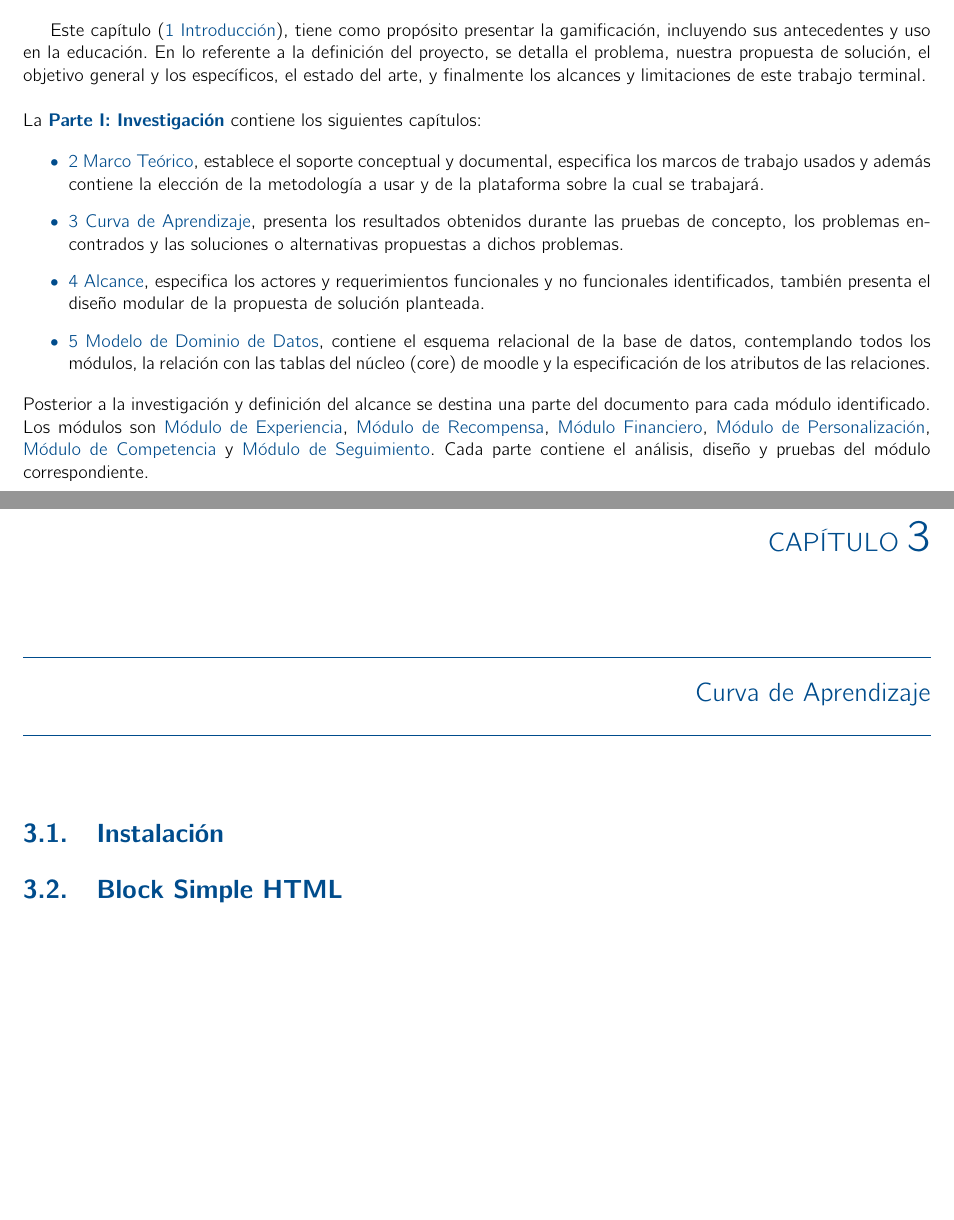
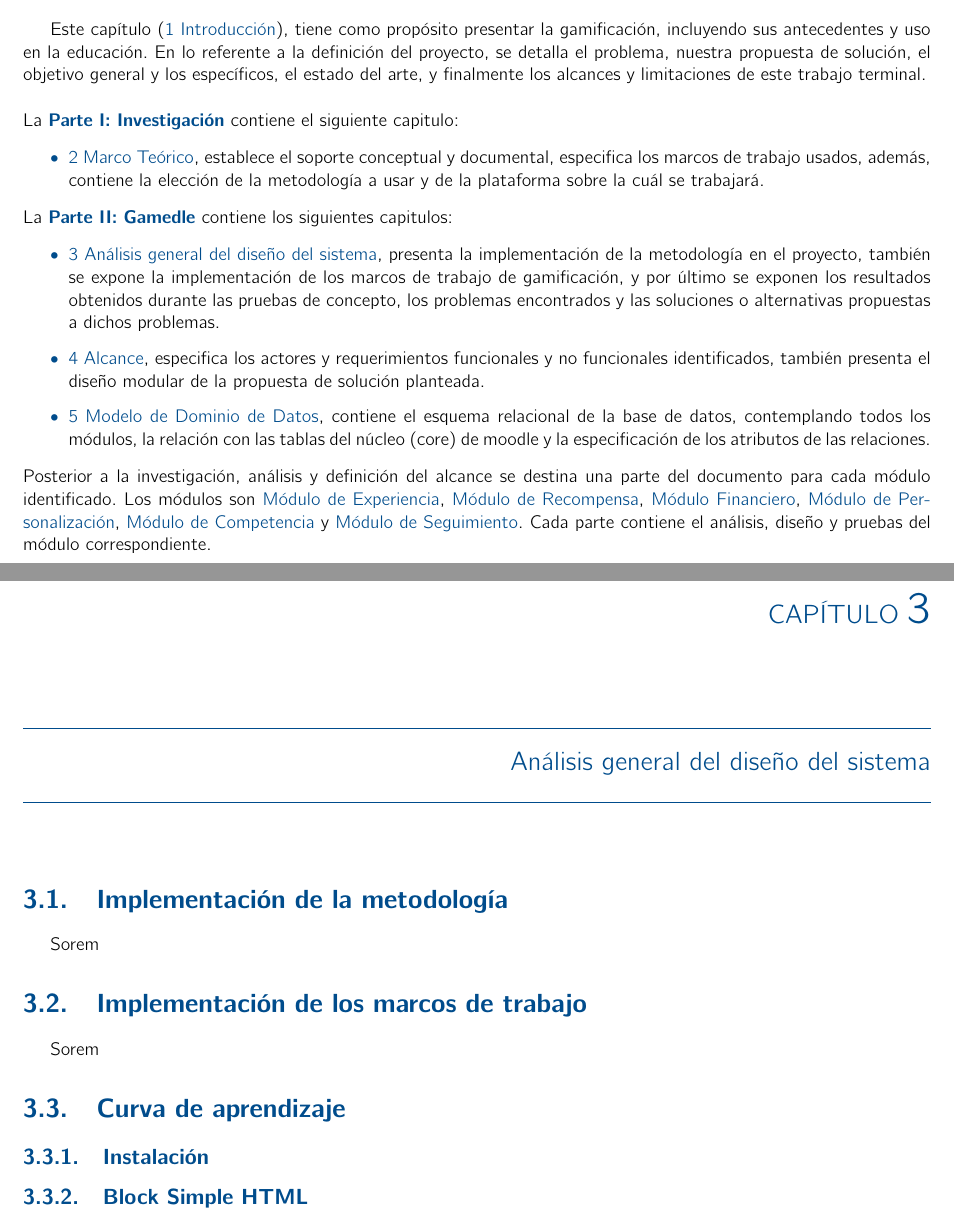
Before and after one commit to RicardoPolit/gamificationTT, a LaTeX thesis (main.tex, which reads investigacion/introduccion.tex, modulos/modAnalisis.tex): two parts of pages 11 and 45 of 83 before the commit and two parts of pages 11 and 47 of 83 after it, joined at a grey line, cut so that both start at the same text, the shorter picture padded with empty space. Compiled offline with pdfLaTeX.

Commit message:
Se agrega la sección de analisis general del diseño del sistema acordado en la junta, se movió la curva de aprendizaje a este capitulo, se agrega la descripción de este nuevo orden en la introducción, corrección de ortografía

```diff
--- a/investigacion/introduccion.tex
+++ b/investigacion/introduccion.tex
@@ -7,16 +7,23 @@ Este documento tiene la finalidad de establecer formalmente la documentación de
 
  Este capítulo (\hyperrefx{ch:introduccion}), tiene como propósito presentar la gamificación, incluyendo sus antecedentes y uso en la educación. En lo referente a la definición del proyecto, se detalla el problema, nuestra propuesta de solución, el objetivo general y los específicos, el estado del arte, y finalmente los alcances y limitaciones de este trabajo terminal.\\
 
- \noindent La {\pf Parte I: Investigación} contiene los siguientes capítulos:%
+ \noindent La {\pf Parte I: Investigación} contiene el siguiente capitulo:%
 
     \begin{itemize}
         \item \hyperrefx{ch:marcoTeorico}, establece el soporte conceptual y documental,
-        especifica los marcos de trabajo usados y además contiene la elección de la
-        metodología a usar y de la plataforma sobre la cual se trabajará.
+        especifica los marcos de trabajo usados, además, contiene la elección de la
+        metodología a usar y de la plataforma sobre la cuál se trabajará.
 
-        \item \hyperrefx{ch:curvaAprendizaje}, presenta los resultados obtenidos durante
-        las pruebas de concepto, los problemas encontrados y las soluciones o alternativas
-        propuestas a dichos problemas.
+    \end{itemize}
+
+\noindent La {\pf Parte II: Gamedle} contiene los siguientes capitulos:%
+
+\begin{itemize}
+
+    \item \hyperrefx{ch:modAnalisis}, presenta la implementación de la metodología en el proyecto,
+    también se expone la implementación de los marcos de trabajo de gamificación, y por último
+    se exponen los resultados obtenidos durante las pruebas de concepto, los problemas encontrados
+    y las soluciones o alternativas propuestas a dichos problemas.
 
     \item \hyperrefx{ch:modAlcance}, especifica los actores y requerimientos funcionales
     y no funcionales identificados, también presenta el diseño modular de la propuesta
@@ -27,7 +34,7 @@ Este documento tiene la finalidad de establecer formalmente la documentación de
     de moodle y la especificación de los atributos de las relaciones.
 \end{itemize}
 
- \noindent Posterior a la investigación y definición del alcance se destina una parte del documento para cada módulo identificado. Los módulos son \nameref{mod:exp}, \nameref{mod:recomp}, \nameref{mod:financ}, \nameref{mod:pers}, \nameref{mod:comp} y \nameref{mod:seguim}. Cada parte contiene el análisis, diseño y pruebas del módulo correspondiente.
+ \noindent Posterior a la investigación, análisis y definición del alcance se destina una parte del documento para cada módulo identificado. Los módulos son \nameref{mod:exp}, \nameref{mod:recomp}, \nameref{mod:financ}, \nameref{mod:pers}, \nameref{mod:comp} y \nameref{mod:seguim}. Cada parte contiene el análisis, diseño y pruebas del módulo correspondiente.
 
  \clearpage
 
--- /dev/null
+++ b/modulos/modAnalisis.tex
@@ -0,0 +1,15 @@
+\chapter{Análisis general del diseño del sistema}
+\label{ch:modAnalisis}
+
+\section{Implementación de la metodología}
+
+Sorem
+
+\section{Implementación de los marcos de trabajo}
+
+Sorem
+
+\section{Curva de aprendizaje}
+
+\subsection{Instalación}
+\subsection{Block Simple HTML}
```
Also changed, not shown: main.tex (+2 -1 lines), main.pdf, modulos/modAnalisis.tex (79 more changed lines), 1 other file. Lines whose indentation alone changed are shown as unchanged.
